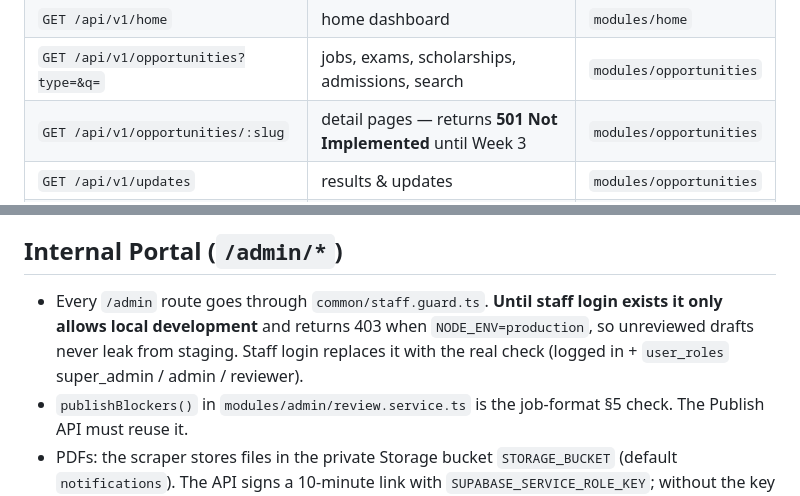
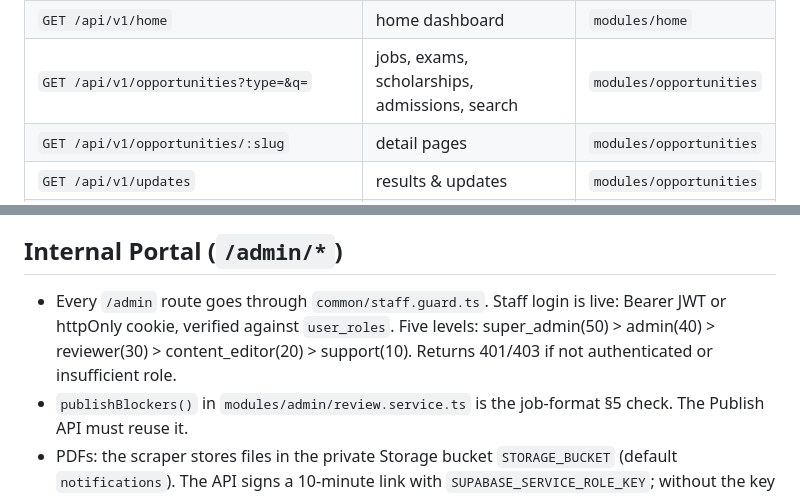
Before and after one commit to ApplyFields-in/applyfields, a Markdown page: apps/api/README.md, 2 parts joined by grey strips. Drawn GitHub-style.

```diff
--- a/apps/api/README.md
+++ b/apps/api/README.md
@@ -32,5 +32,5 @@ test/                # end-to-end tests
 | `GET /api/v1/health` | footer “API connected” (also pings the database) | `modules/home` |
 | `GET /api/v1/home` | home dashboard | `modules/home` |
 | `GET /api/v1/opportunities?type=&q=` | jobs, exams, scholarships, admissions, search | `modules/opportunities` |
-| `GET /api/v1/opportunities/:slug` | detail pages — returns **501 Not Implemented** until Week 3 | `modules/opportunities` |
+| `GET /api/v1/opportunities/:slug` | detail pages | `modules/opportunities` |
 | `GET /api/v1/updates` | results & updates | `modules/opportunities` |
@@ -47,9 +80,7 @@ and sort by last date (soonest first). Queries live in `modules/opportunities/op
 Empty lists are normal until reviewers publish the first scraped jobs — the website shows an empty state.
 
 ## Internal Portal (`/admin/*`)
-- Every `/admin` route goes through `common/staff.guard.ts`. **Until staff login exists it only allows local development**
-  and returns 403 when `NODE_ENV=production`, so unreviewed drafts never leak from staging. Staff login replaces it
-  with the real check (logged in + `user_roles` super_admin / admin / reviewer).
+- Every `/admin` route goes through `common/staff.guard.ts`. Staff login is live: Bearer JWT or httpOnly cookie, verified against `user_roles`. Five levels: super_admin(50) > admin(40) > reviewer(30) > content_editor(20) > support(10). Returns 401/403 if not authenticated or insufficient role.
 - `publishBlockers()` in `modules/admin/review.service.ts` is the job-format §5 check. The Publish API must reuse it.
 - PDFs: the scraper stores files in the private Storage bucket `STORAGE_BUCKET` (default `notifications`).
   The API signs a 10-minute link with `SUPABASE_SERVICE_ROLE_KEY`; without the key it falls back to the official PDF URL.
```
Also changed, not shown: other parts of apps/api/README.md (+36 -3 lines).
